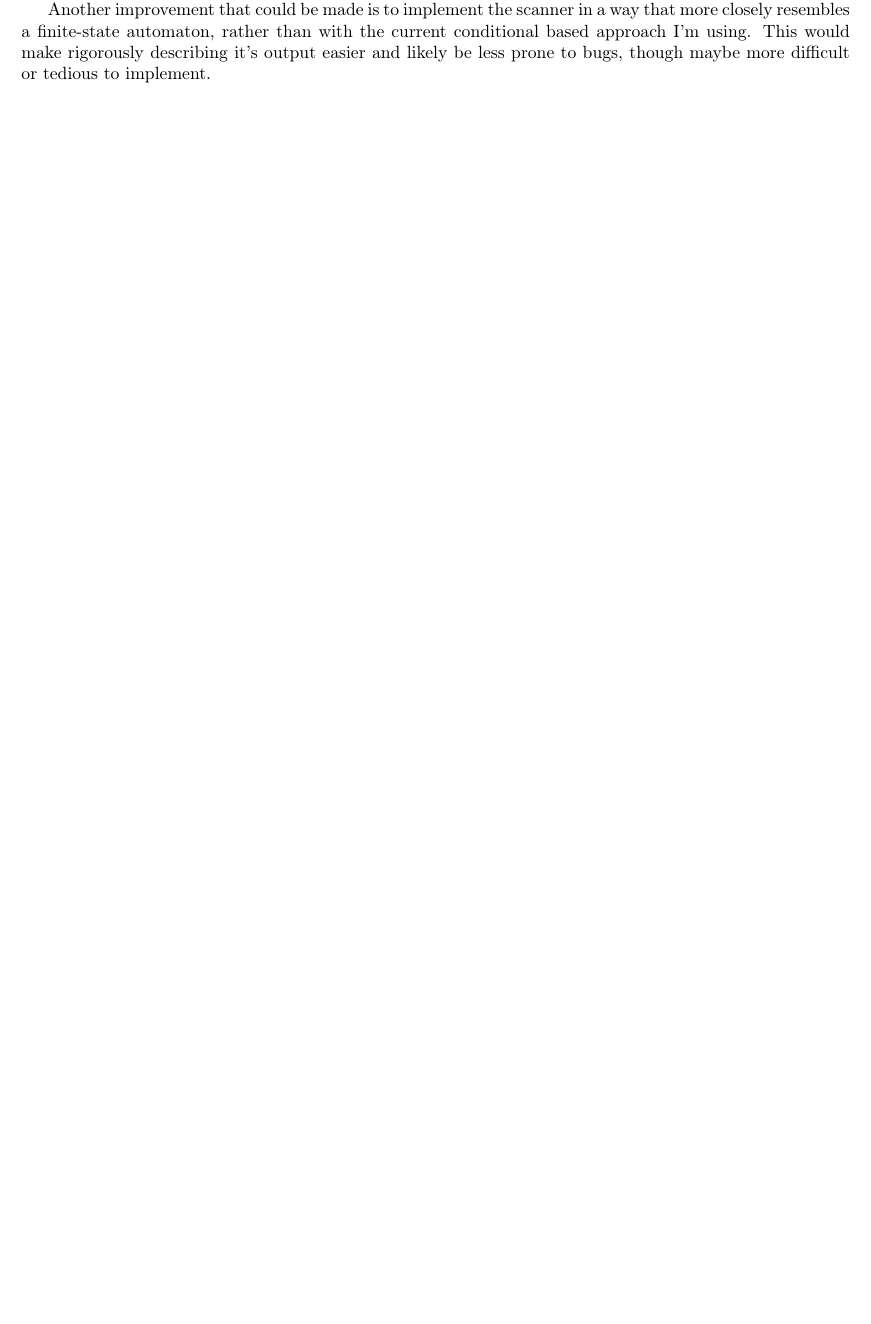
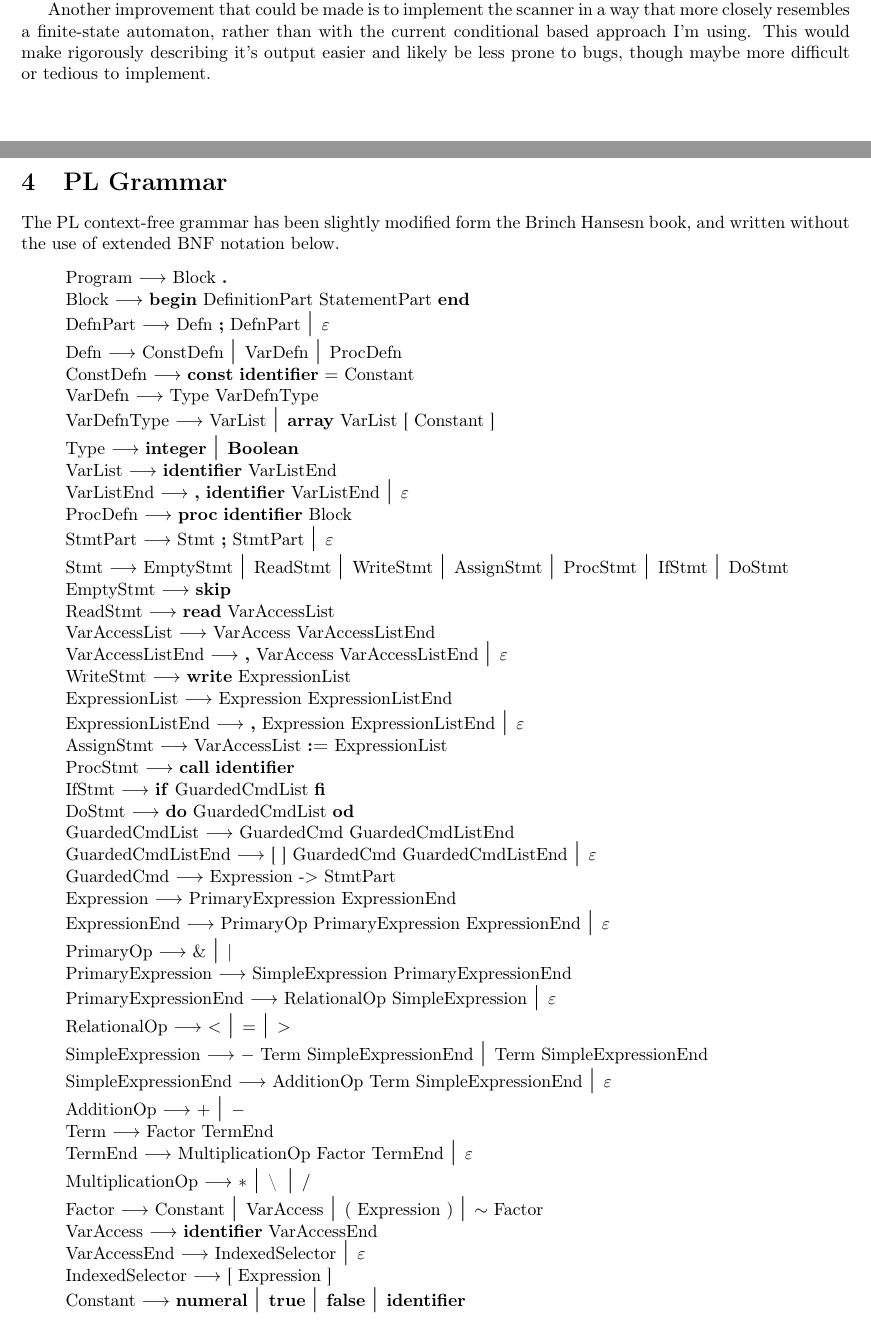
Before and after one commit to rmaccrimm/PL-Compiler, a LaTeX document (docs/technical_doc.tex): part of page 3 of 3 before the commit and two parts of pages 3 and 4 of 4 after it, the two joined at a grey line, cut so that both start at the same text, the shorter picture padded with empty space. Compiled offline with pdfLaTeX.

Commit message:
update technical documentation and README

```diff
--- a/docs/technical_doc.tex
+++ b/docs/technical_doc.tex
@@ -100,4 +100,56 @@ The purpose of this program, in its current state, is to perform the scanning an
         Another improvement that could be made is to implement the scanner in a way that more closely resembles a finite-state automaton, rather than with the current conditional based approach I'm using. This would make rigorously describing it's output easier and likely be less prone to bugs, though maybe more difficult or tedious to implement.
 
 
+    \pagebreak
+    \section{PL Grammar}
+    The PL context-free grammar has been slightly modified form the Brinch Hansesn book, and written without the use of extended BNF notation below.
+
+    \begin{itemize}[label={}]
+        \itemsep-0.3em
+        \item Program \der Block \bf .
+        \item Block \der \bf{begin} DefinitionPart StatementPart \bf{end}
+        \item DefnPart \der Defn \bf ; DefnPart \alt \es
+        \item Defn \der ConstDefn \alt VarDefn \alt ProcDefn
+        \item ConstDefn \der \bf{const} \bf{identifier} $=$ Constant
+        \item VarDefn \der Type VarDefnType
+        \item VarDefnType \der VarList \alt \bf{array} VarList [ Constant ]
+        \item Type \der \bf{integer} \alt \bf {Boolean}
+        \item VarList \der \bf{identifier} VarListEnd
+        \item VarListEnd \der \bf, \bf{identifier} VarListEnd \alt \es
+        \item ProcDefn \der \bf{proc} \bf{identifier} Block
+        \item StmtPart \der Stmt \bf ; StmtPart \alt \es
+        \item Stmt \der EmptyStmt \alt ReadStmt \alt WriteStmt \alt AssignStmt \alt ProcStmt \alt IfStmt \alt DoStmt
+        \item EmptyStmt \der \bf{skip}
+        \item ReadStmt \der \bf{read} VarAccessList
+        \item VarAccessList \der VarAccess VarAccessListEnd
+        \item VarAccessListEnd \der \bf , VarAccess VarAccessListEnd \alt \es
+        \item WriteStmt \der \bf{write} ExpressionList
+        \item ExpressionList \der Expression ExpressionListEnd
+        \item ExpressionListEnd \der \bf, Expression ExpressionListEnd \alt \es
+        \item AssignStmt \der VarAccessList \bf{:=} ExpressionList
+        \item ProcStmt \der \bf{call} \bf{identifier}
+        \item IfStmt \der \bf{if} GuardedCmdList \bf{fi}
+        \item DoStmt \der \bf{do} GuardedCmdList \bf{od}
+        \item GuardedCmdList \der GuardedCmd GuardedCmdListEnd
+        \item GuardedCmdListEnd \der [ ] GuardedCmd GuardedCmdListEnd \alt \es
+        \item GuardedCmd \der Expression -$>$ StmtPart
+        \item Expression \der PrimaryExpression ExpressionEnd
+        \item ExpressionEnd \der PrimaryOp PrimaryExpression ExpressionEnd \alt \es
+        \item PrimaryOp \der $\&$ \alt $|$
+        \item PrimaryExpression \der SimpleExpression PrimaryExpressionEnd
+        \item PrimaryExpressionEnd \der RelationalOp SimpleExpression \alt \es
+        \item RelationalOp \der $<$ \alt $=$ \alt $>$
+        \item SimpleExpression \der $-$ Term SimpleExpressionEnd \alt Term SimpleExpressionEnd
+        \item SimpleExpressionEnd \der AdditionOp Term SimpleExpressionEnd \alt \es
+        \item AdditionOp \der $+$ \alt $-$
+        \item Term \der Factor TermEnd
+        \item TermEnd \der MultiplicationOp Factor TermEnd \alt \es
+        \item MultiplicationOp \der $*$ \alt \textbackslash\: \alt $/$
+        \item Factor \der Constant \alt VarAccess \alt ( Expression ) \alt $\sim$ Factor
+        \item VarAccess \der \bf{identifier} VarAccessEnd
+        \item VarAccessEnd \der IndexedSelector \alt \es
+        \item IndexedSelector \der [ Expression ]
+        \item Constant \der \bf{numeral} \alt \bf{true} \alt \bf{false} \alt \bf{identifier}
+    \end{itemize}
+
 \end{document}
```
Also changed, not shown: README.md.
